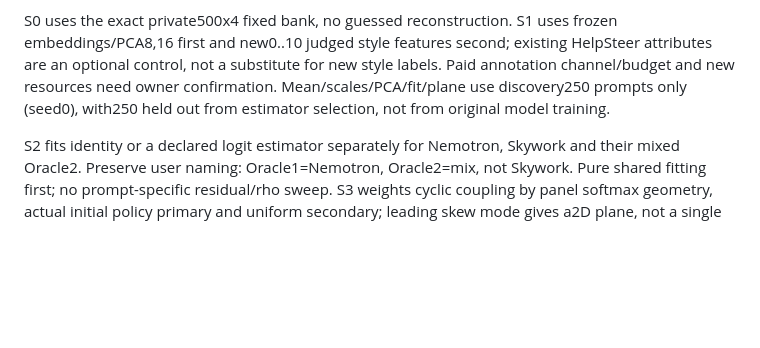
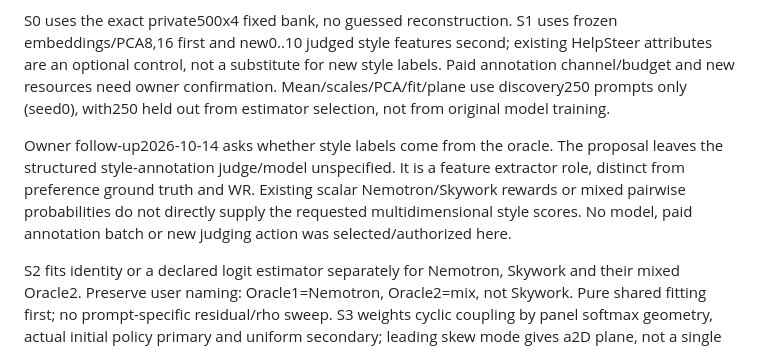
Before and after one commit to yuhe-zzy/LLM_Sampling, a Markdown page: doc/SCIENTIFIC_CONTEXT.md, the part around the change. GitHub-like rendering; blank space fills up the shorter version.

```diff
--- a/doc/SCIENTIFIC_CONTEXT.md
+++ b/doc/SCIENTIFIC_CONTEXT.md
@@ -166,6 +166,13 @@ new style labels. Paid annotation channel/budget and new resources need owner
 confirmation. Mean/scales/PCA/fit/plane use discovery250 prompts only (seed0),
 with250 held out from estimator selection, not from original model training.
 
+Owner follow-up2026-10-14 asks whether style labels come from the oracle. The
+proposal leaves the structured style-annotation judge/model unspecified. It
+is a feature extractor role, distinct from preference ground truth and WR.
+Existing scalar Nemotron/Skywork rewards or mixed pairwise probabilities do
+not directly supply the requested multidimensional style scores. No model,
+paid annotation batch or new judging action was selected/authorized here.
+
 S2 fits identity or a declared logit estimator separately for Nemotron, Skywork
 and their mixed Oracle2. Preserve user naming: Oracle1=Nemotron, Oracle2=mix,
 not Skywork. Pure shared fitting first; no prompt-specific residual/rho sweep.
```
Also changed, not shown: daily-notes/2026-10-14.md (+11 -0 lines), handoff/current.md (+2 -0 lines).
